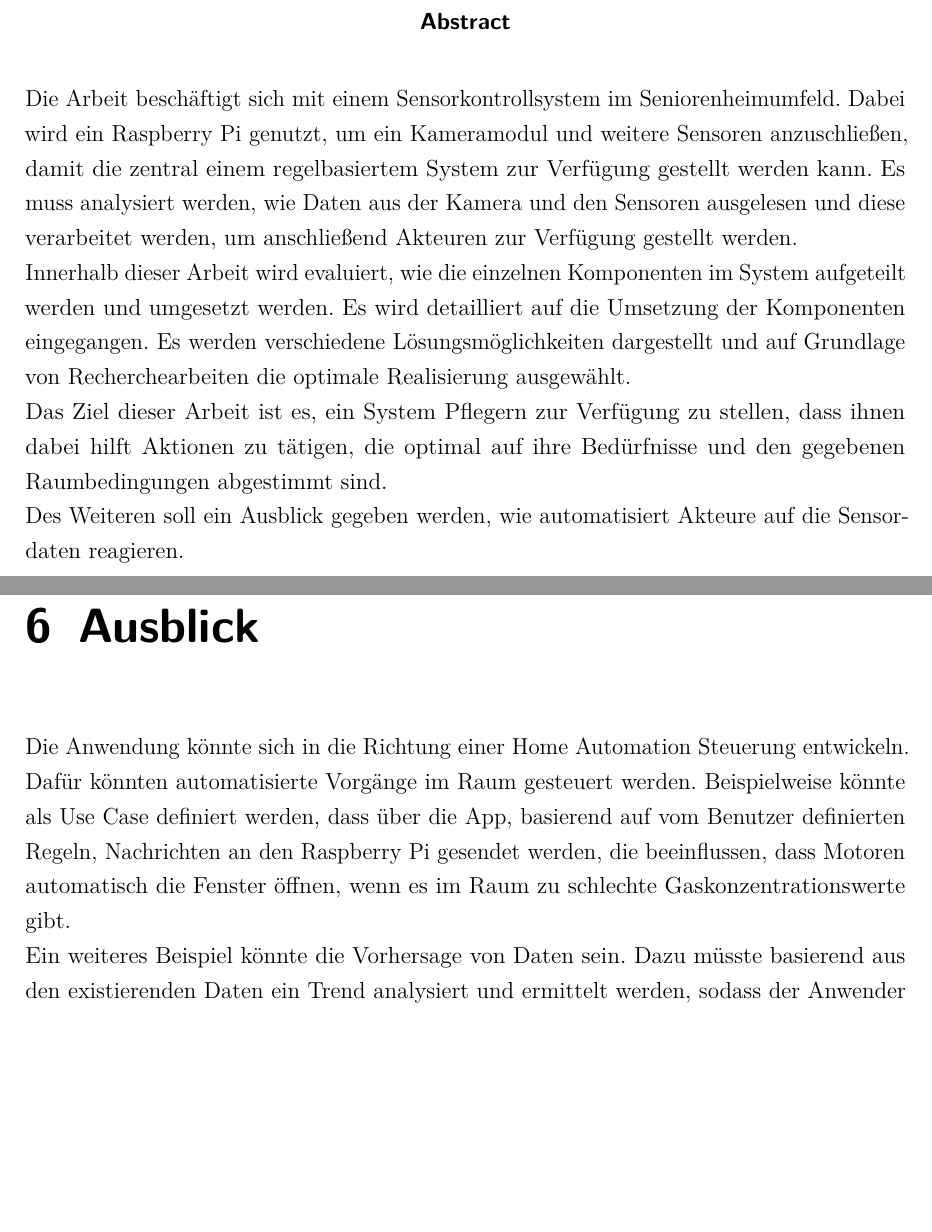
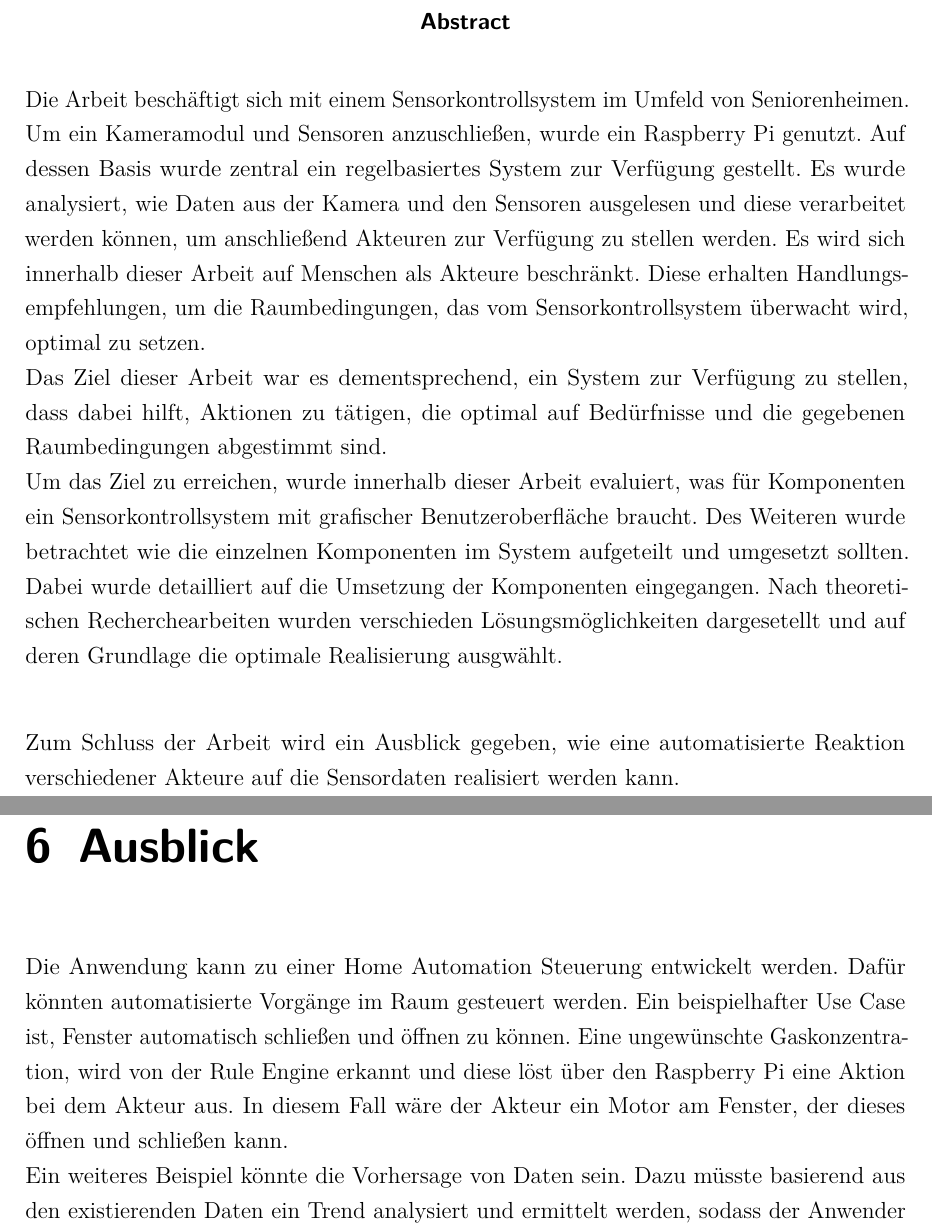
Before and after one commit to Louuiissaa/ausarbeitungSafeandsound, a LaTeX thesis (dokumentation.tex, which reads ads/abstract.tex, content/fazit.tex): two parts of pages 3 and 49 of 56, joined at a grey line, cut so that both start at the same text, the shorter picture padded with empty space. Compiled offline with pdfLaTeX.

Commit message:
Verbesserungen

```diff
--- a/ads/abstract.tex
+++ b/ads/abstract.tex
@@ -6,8 +6,9 @@
 \renewcommand{\abstractname}{\langabstract} % Text für Überschrift
 
 \begin{abstract}
-Die Arbeit beschäftigt sich mit einem Sensorkontrollsystem im Seniorenheimumfeld. Dabei wird ein Raspberry Pi genutzt, um ein Kameramodul und weitere Sensoren anzuschließen, damit die zentral einem regelbasiertem System zur Verfügung gestellt werden kann. Es muss analysiert werden, wie Daten aus der Kamera und den Sensoren ausgelesen und diese verarbeitet werden, um anschließend Akteuren zur Verfügung gestellt werden.\\
-Innerhalb dieser Arbeit wird evaluiert, wie die einzelnen Komponenten im System aufgeteilt werden und umgesetzt werden. Es wird detailliert auf die Umsetzung der Komponenten eingegangen. Es werden verschiedene Lösungsmöglichkeiten dargestellt und auf Grundlage von Recherchearbeiten die optimale Realisierung ausgewählt.\\
-Das Ziel dieser Arbeit ist es, ein System Pflegern zur Verfügung zu stellen, dass ihnen dabei hilft Aktionen zu tätigen, die optimal auf ihre Bedürfnisse und den gegebenen Raumbedingungen abgestimmt sind.\\
-Des Weiteren soll ein Ausblick gegeben werden, wie automatisiert Akteure auf die Sensordaten reagieren.
+Die Arbeit beschäftigt sich mit einem Sensorkontrollsystem im Umfeld von Seniorenheimen. Um ein Kameramodul und Sensoren anzuschließen, wurde ein Raspberry Pi genutzt. Auf dessen Basis wurde zentral ein regelbasiertes System zur Verfügung gestellt. Es wurde analysiert, wie Daten aus der Kamera und den Sensoren ausgelesen und diese verarbeitet werden können, um anschließend Akteuren zur Verfügung zu stellen werden. Es wird sich innerhalb dieser Arbeit auf Menschen als Akteure beschränkt. Diese erhalten Handlungsempfehlungen, um die Raumbedingungen, das vom Sensorkontrollsystem überwacht wird, optimal zu setzen.\\
+Das Ziel dieser Arbeit war es dementsprechend, ein System zur Verfügung zu stellen, dass dabei hilft, Aktionen zu tätigen, die optimal auf Bedürfnisse und die gegebenen Raumbedingungen abgestimmt sind.\\
+Um das Ziel zu erreichen, wurde innerhalb dieser Arbeit evaluiert, was für Komponenten ein Sensorkontrollsystem mit grafischer Benutzeroberfläche braucht. Des Weiteren wurde betrachtet wie die einzelnen Komponenten im System aufgeteilt und umgesetzt sollten. Dabei wurde detailliert auf die Umsetzung der Komponenten eingegangen. Nach theoretischen Recherchearbeiten wurden verschieden Lösungsmöglichkeiten dargesetellt und auf deren Grundlage die optimale Realisierung ausgwählt.\\
+
+Zum Schluss der Arbeit wird ein Ausblick gegeben, wie eine automatisierte Reaktion verschiedener Akteure auf die Sensordaten realisiert werden kann.
 \end{abstract}
--- a/content/fazit.tex
+++ b/content/fazit.tex
@@ -1,7 +1,7 @@
 \chapter{Ausblick}
 
-Die Anwendung könnte sich in die Richtung einer Home Automation Steuerung entwickeln. Dafür könnten automatisierte Vorgänge im Raum gesteuert werden. Beispielweise könnte als Use Case definiert werden, dass über die App, basierend auf vom Benutzer definierten Regeln, Nachrichten an den Raspberry Pi gesendet werden, die beeinflussen, dass Motoren automatisch die Fenster öffnen, wenn es im Raum zu schlechte Gaskonzentrationswerte gibt.
-\\Ein weiteres Beispiel könnte die Vorhersage von Daten sein. Dazu müsste basierend aus den existierenden Daten ein Trend analysiert und ermittelt werden, sodass der Anwender mitgeteilt bekommt, wie der Temperaturverlauf in den nächsten Stunden wahrscheinlich sein wird. Um Vorhersagewerte treffen zu können, kann ein Datenmodell konzipiert werden und mit Hilfe eines Skriptes in der Sprache R ausgeführt werden. Die Vorhersagewerte werden in einer extra Spalte der Datentabelle eingefügt.\\
+Die Anwendung kann zu einer Home Automation Steuerung entwickelt werden. Dafür könnten automatisierte Vorgänge im Raum gesteuert werden. Ein beispielhafter Use Case ist, Fenster automatisch schließen und öffnen zu können. Eine ungewünschte Gaskonzentration, wird von der Rule Engine erkannt und diese löst über den Raspberry Pi eine Aktion bei dem Akteur aus. In diesem Fall wäre der Akteur ein Motor am Fenster, der dieses öffnen und schließen kann.\\
+Ein weiteres Beispiel könnte die Vorhersage von Daten sein. Dazu müsste basierend aus den existierenden Daten ein Trend analysiert und ermittelt werden, sodass der Anwender mitgeteilt bekommt, wie der Temperaturverlauf in den nächsten Stunden wahrscheinlich sein wird. Um Vorhersagewerte treffen zu können, kann ein Datenmodell konzipiert werden und mit Hilfe eines Skriptes in der Sprache R ausgeführt werden. Die Vorhersagewerte werden in einer extra Spalte der Datentabelle eingefügt.\\
 Die Vorhersagewerte bringen vor allem dann einen Mehrwert, wenn die Sensoren zeitweise ausfallen. Über die Vorhersage können dann weiterhin Handlungsvorschläge getroffen werden. Der Vorteil dabei wäre, dass sich die Pfleger weiterhin auf das System verlassen können.\\
 
 Um den Mehrwert der Applikation zu steigern, sollte der Regel Engine eine Timer-Funktion hinzugefügt werden. Durch die Timer-Funktion können Regel hinzugefügt werden auf Basis von Zeitintervallen. Ein Anwendungsfall für den Nutzen eines Timers ist die Statusänderung des Fensters. Ein Nutzer möchte nicht zwingend benachrichtigt werden, wenn ein Fenster geöffnet ist, sondern viel mehr wenn ein Fenster länger als einen gegebenen Zeitintervall geöffnet ist. Durch die Implementierung der Rule Engine mit einem JavaScript Interpreter ist das Hinzufügen eines Timers möglich. JavaScript bietet Bibliotheken für Timer Implementierungen an.\\
```
Also changed, not shown: content/grundlagen.tex (+3 -3 lines).
